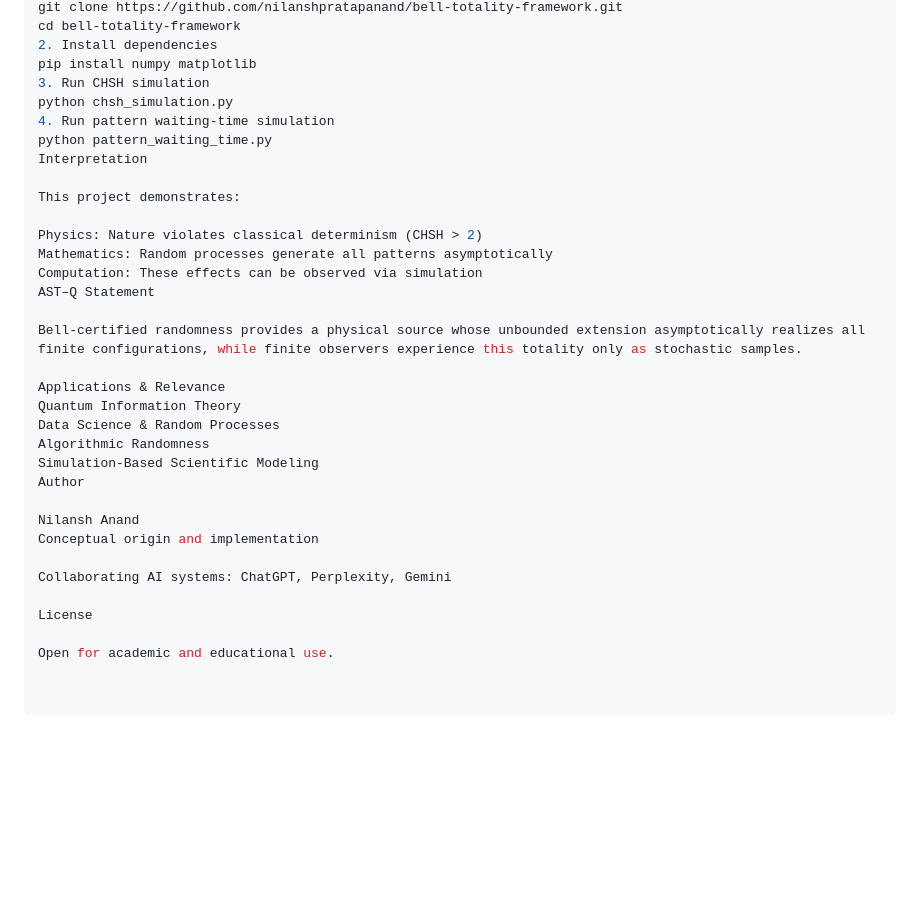
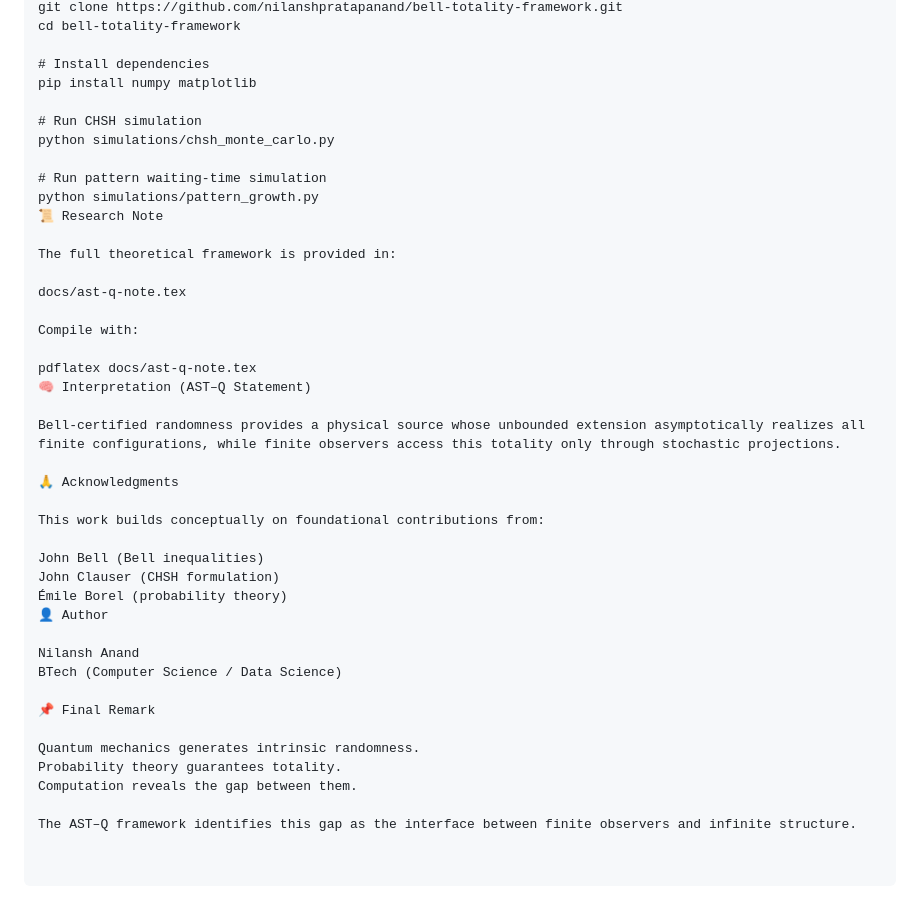
Before and after one commit to nilanshpratapanand/bell-totality-framework, a Markdown page: README.md, the part around one of its changes. GitHub-like rendering; blank space fills up the shorter version.

Commit message:
Revise README for AST–Q framework overview and details
Updated project description and structure in README.md to reflect the AST–Q framework's focus on quantum randomness and asymptotic totality.

```diff
--- a/README.md
+++ b/README.md
@@ -110,34 +104,43 @@ bell-totality-framework/
 git clone https://github.com/nilanshpratapanand/bell-totality-framework.git
 cd bell-totality-framework
-2. Install dependencies
+
+# Install dependencies
 pip install numpy matplotlib
-3. Run CHSH simulation
-python chsh_simulation.py
-4. Run pattern waiting-time simulation
-python pattern_waiting_time.py
-Interpretation
 
-This project demonstrates:
+# Run CHSH simulation
+python simulations/chsh_monte_carlo.py
 
-Physics: Nature violates classical determinism (CHSH > 2)
-Mathematics: Random processes generate all patterns asymptotically
-Computation: These effects can be observed via simulation
-AST–Q Statement
+# Run pattern waiting-time simulation
+python simulations/pattern_growth.py
+📜 Research Note
 
-Bell-certified randomness provides a physical source whose unbounded extension asymptotically realizes all finite configurations, while finite observers experience this totality only as stochastic samples.
+The full theoretical framework is provided in:
 
-Applications & Relevance
-Quantum Information Theory
-Data Science & Random Processes
-Algorithmic Randomness
-Simulation-Based Scientific Modeling
-Author
+docs/ast-q-note.tex
+
+Compile with:
+
+pdflatex docs/ast-q-note.tex
+🧠 Interpretation (AST–Q Statement)
+
+Bell-certified randomness provides a physical source whose unbounded extension asymptotically realizes all finite configurations, while finite observers access this totality only through stochastic projections.
+
+🙏 Acknowledgments
+
+This work builds conceptually on foundational contributions from:
+
+John Bell (Bell inequalities)
+John Clauser (CHSH formulation)
+Émile Borel (probability theory)
+👤 Author
 
 Nilansh Anand
-Conceptual origin and implementation
+BTech (Computer Science / Data Science)
 
-Collaborating AI systems: ChatGPT, Perplexity, Gemini
+📌 Final Remark
 
-License
+Quantum mechanics generates intrinsic randomness.
+Probability theory guarantees totality.
+Computation reveals the gap between them.
 
-Open for academic and educational use.
+The AST–Q framework identifies this gap as the interface between finite observers and infinite structure.
```
Also changed, not shown: other parts of README.md (+77 -83 lines).
